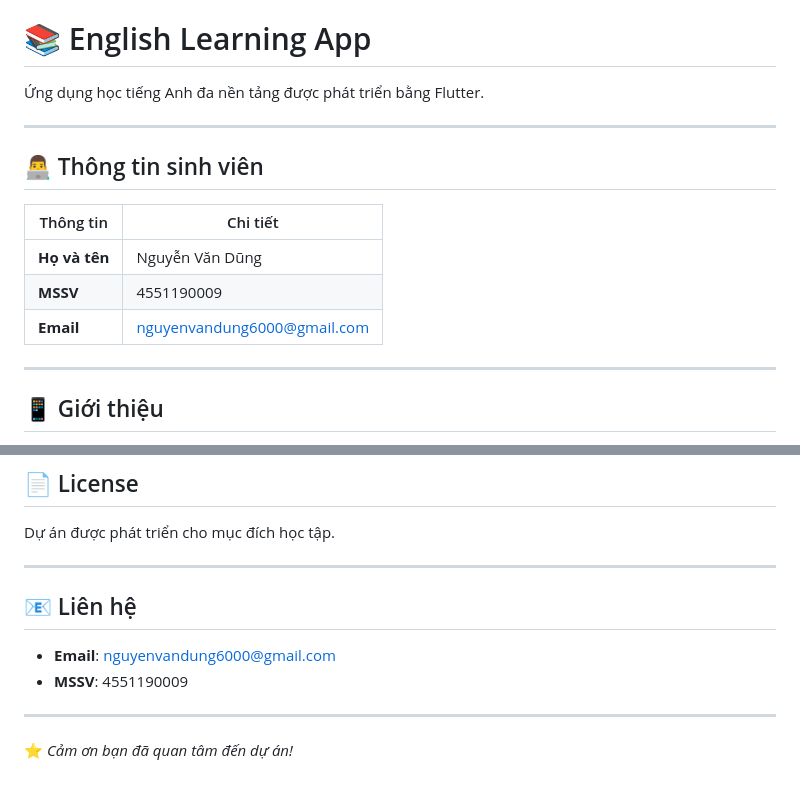
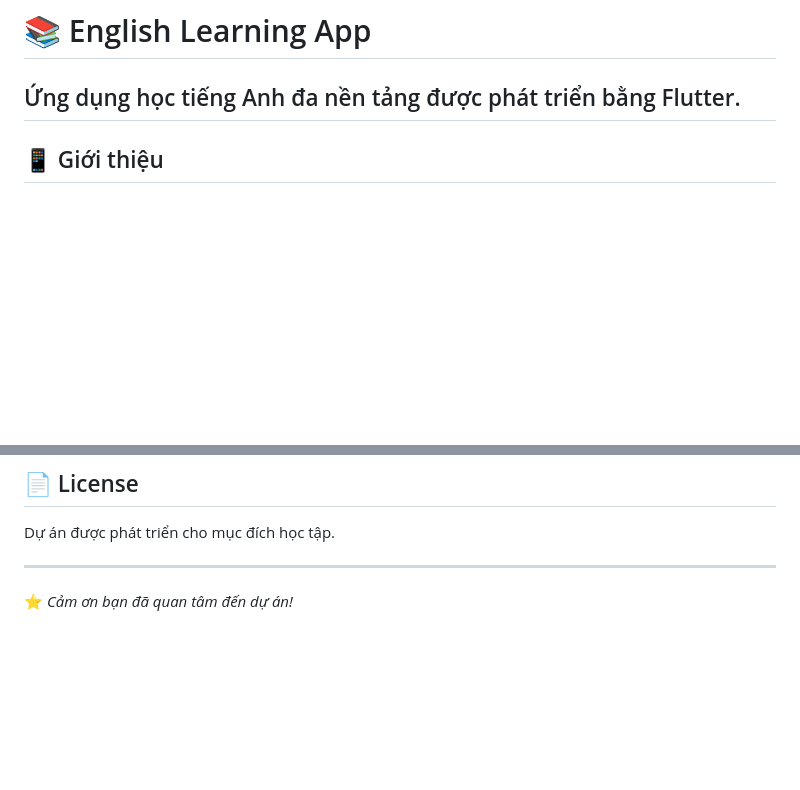
Before and after one commit to NguyenHuuTruong21/learning-english-app, a Markdown page: README.md, 2 parts joined by grey strips. Drawn GitHub-style; blank space fills up the shorter version.

Commit message:
Update README.md
Yes

```diff
--- a/README.md
+++ b/README.md
@@ -1,17 +1,6 @@
 # 📚 English Learning App
 
 Ứng dụng học tiếng Anh đa nền tảng được phát triển bằng Flutter.
-
----
-
-## 👨‍💻 Thông tin sinh viên
-
-| Thông tin | Chi tiết |
-|-----------|----------|
-| **Họ và tên** | Nguyễn Văn Dũng |
-| **MSSV** | 4551190009 |
-| **Email** | nguyenvandung6000@gmail.com |
-
 ---
 
 ## 📱 Giới thiệu
@@ -190,11 +179,4 @@ Dự án được phát triển cho mục đích học tập.
 
 ---
 
-## 📧 Liên hệ
-
-- **Email**: nguyenvandung6000@gmail.com
-- **MSSV**: 4551190009
-
----
-
 ⭐ *Cảm ơn bạn đã quan tâm đến dự án!*
```
